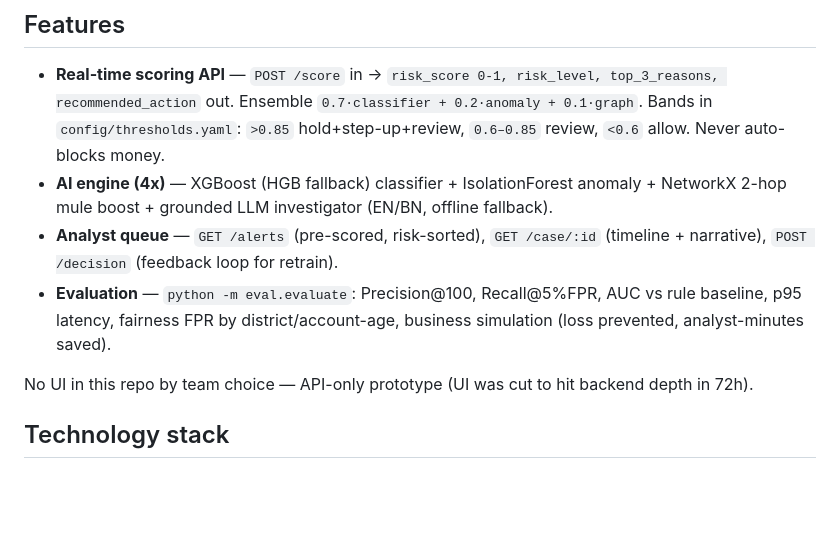
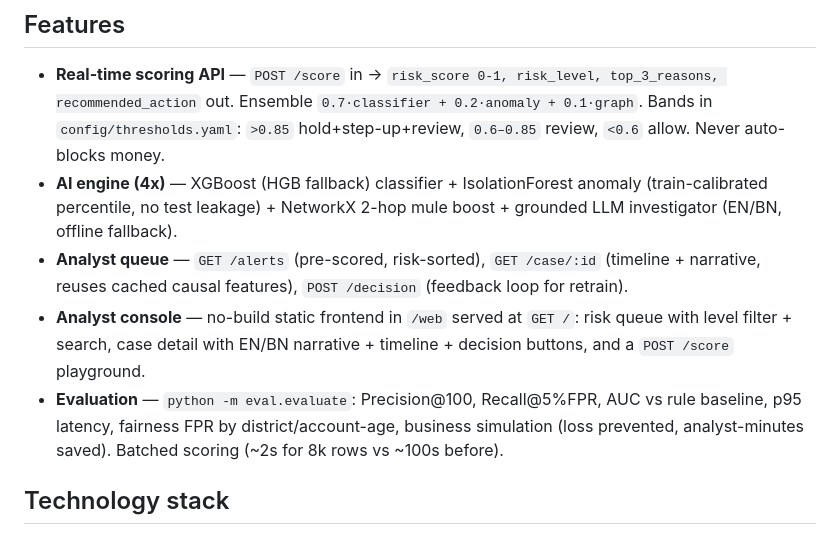
Before and after one commit to A7reus/Vigil, a Markdown page: README.md, the part around one of its changes. Rendered like a GitHub page; blank space fills up the shorter version.

```diff
--- a/README.md
+++ b/README.md
@@ -6,11 +6,10 @@ Answers the Track 01 test: **What happened? Why is it risky? What should upay do
 
 ## Features
 - **Real-time scoring API** — `POST /score` in → `risk_score 0-1, risk_level, top_3_reasons, recommended_action` out. Ensemble `0.7·classifier + 0.2·anomaly + 0.1·graph`. Bands in `config/thresholds.yaml`: `>0.85` hold+step-up+review, `0.6–0.85` review, `<0.6` allow. Never auto-blocks money.
-- **AI engine (4x)** — XGBoost (HGB fallback) classifier + IsolationForest anomaly + NetworkX 2-hop mule boost + grounded LLM investigator (EN/BN, offline fallback).
-- **Analyst queue** — `GET /alerts` (pre-scored, risk-sorted), `GET /case/:id` (timeline + narrative), `POST /decision` (feedback loop for retrain).
-- **Evaluation** — `python -m eval.evaluate`: Precision@100, Recall@5%FPR, AUC vs rule baseline, p95 latency, fairness FPR by district/account-age, business simulation (loss prevented, analyst-minutes saved).
-
-No UI in this repo by team choice — API-only prototype (UI was cut to hit backend depth in 72h).
+- **AI engine (4x)** — XGBoost (HGB fallback) classifier + IsolationForest anomaly (train-calibrated percentile, no test leakage) + NetworkX 2-hop mule boost + grounded LLM investigator (EN/BN, offline fallback).
+- **Analyst queue** — `GET /alerts` (pre-scored, risk-sorted), `GET /case/:id` (timeline + narrative, reuses cached causal features), `POST /decision` (feedback loop for retrain).
+- **Analyst console** — no-build static frontend in `/web` served at `GET /`: risk queue with level filter + search, case detail with EN/BN narrative + timeline + decision buttons, and a `POST /score` playground.
+- **Evaluation** — `python -m eval.evaluate`: Precision@100, Recall@5%FPR, AUC vs rule baseline, p95 latency, fairness FPR by district/account-age, business simulation (loss prevented, analyst-minutes saved). Batched scoring (~2s for 8k rows vs ~100s before).
 
 ## Technology stack
 Python 3.10+, Pandas, NumPy, Scikit-learn, NetworkX, FastAPI/Uvicorn, PyYAML, Joblib. Optional: XGBoost, SHAP, LightGBM (graceful fallback if absent). LLM: any OpenAI-compatible API (Groq default) with deterministic offline template fallback.
```
Also changed, not shown: other parts of README.md (+27 -7 lines).
